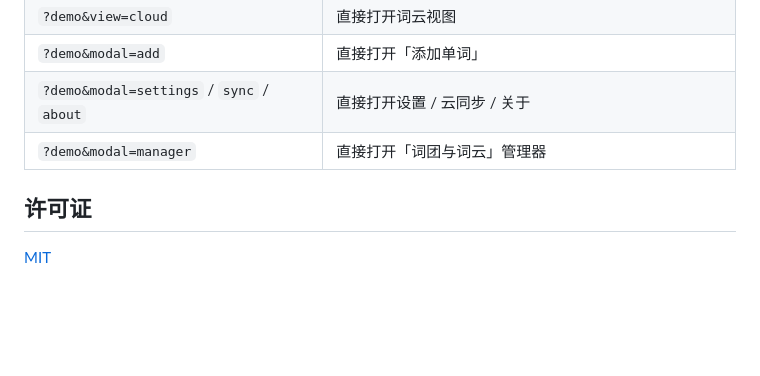
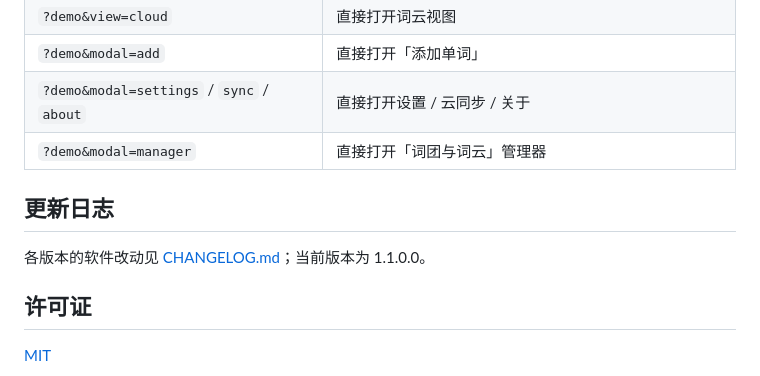
Before and after one commit to YiYicc008/pickword, a Markdown page: README.md, the part around the change. Rendered like a GitHub page; blank space fills up the shorter version.

Commit message:
docs: 使用说明增加更新日志入口

```diff
--- a/README.md
+++ b/README.md
@@ -494,6 +494,10 @@ Issue 与 PR 均欢迎。提交前请留意三项约定：
 | `?demo&modal=settings` / `sync` / `about` | 直接打开设置 / 云同步 / 关于 |
 | `?demo&modal=manager` | 直接打开「词团与词云」管理器 |
 
+## 更新日志
+
+各版本的软件改动见 [CHANGELOG.md](CHANGELOG.md)；当前版本为 1.1.0.0。
+
 ## 许可证
 
 [MIT](LICENSE)
```
